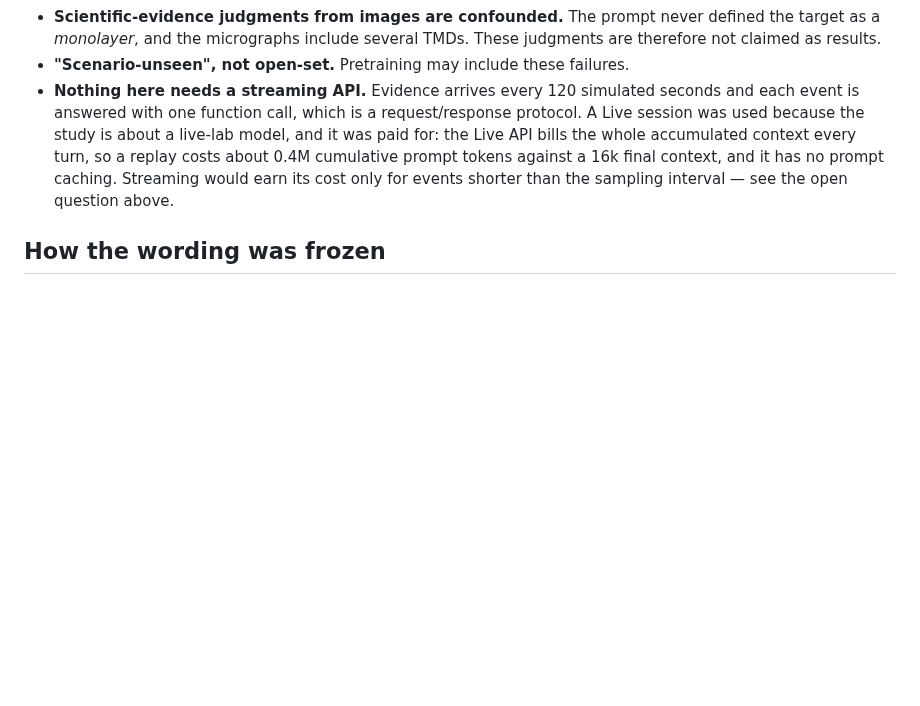
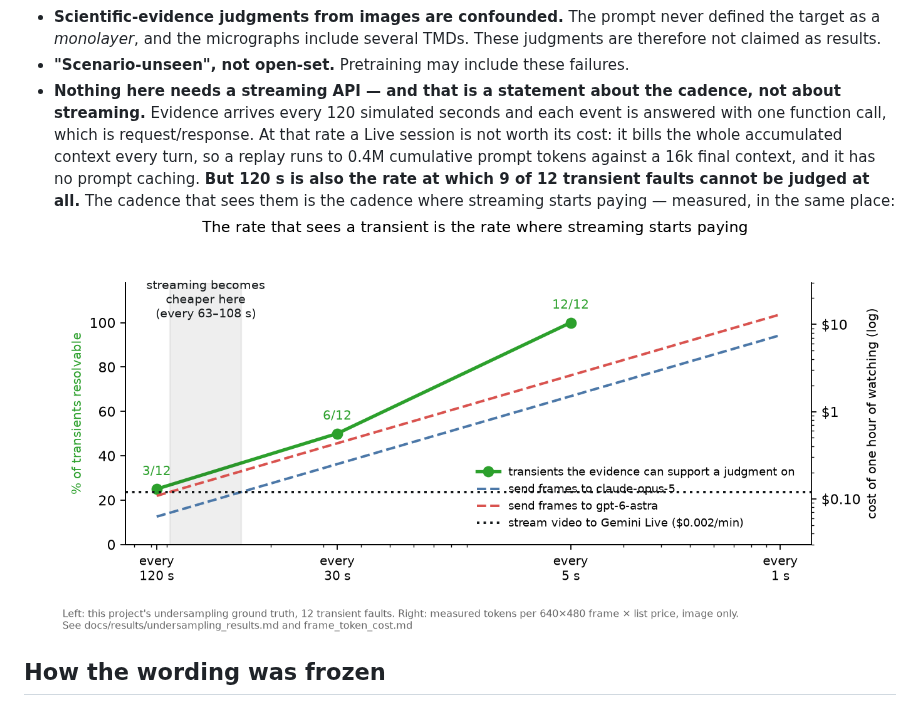
Before and after one commit to dekunsun/livelab, a Markdown page: README.md, the part around the change. Rendered like a GitHub page; pictures changed too: docs/figures/crossover.png (added); blank space fills up the shorter version.

```diff
--- a/README.md
+++ b/README.md
@@ -153,12 +153,14 @@ reference curves) and **C-full** (+ micrographs).
   target as a *monolayer*, and the micrographs include several TMDs. These judgments are therefore
   not claimed as results.
 - **"Scenario-unseen", not open-set.** Pretraining may include these failures.
-- **Nothing here needs a streaming API.** Evidence arrives every 120 simulated seconds and each
-  event is answered with one function call, which is a request/response protocol. A Live session
-  was used because the study is about a live-lab model, and it was paid for: the Live API bills the
-  whole accumulated context every turn, so a replay costs about 0.4M cumulative prompt tokens
-  against a 16k final context, and it has no prompt caching. Streaming would earn its cost only for
-  events shorter than the sampling interval — see the open question above.
+- **Nothing here needs a streaming API — and that is a statement about the cadence, not about
+  streaming.** Evidence arrives every 120 simulated seconds and each event is answered with one
+  function call, which is request/response. At that rate a Live session is not worth its cost: it
+  bills the whole accumulated context every turn, so a replay runs to 0.4M cumulative prompt tokens
+  against a 16k final context, and it has no prompt caching. **But 120 s is also the rate at which
+  9 of 12 transient faults cannot be judged at all.** The cadence that sees them is the cadence
+  where streaming starts paying — measured, in the same place:
+  ![Where streaming starts paying](docs/figures/crossover.png)
 
 ## How the wording was frozen
 
```
Also changed, not shown: docs/results/undersampling_results.md (+26 -0 lines), 1 other file.
